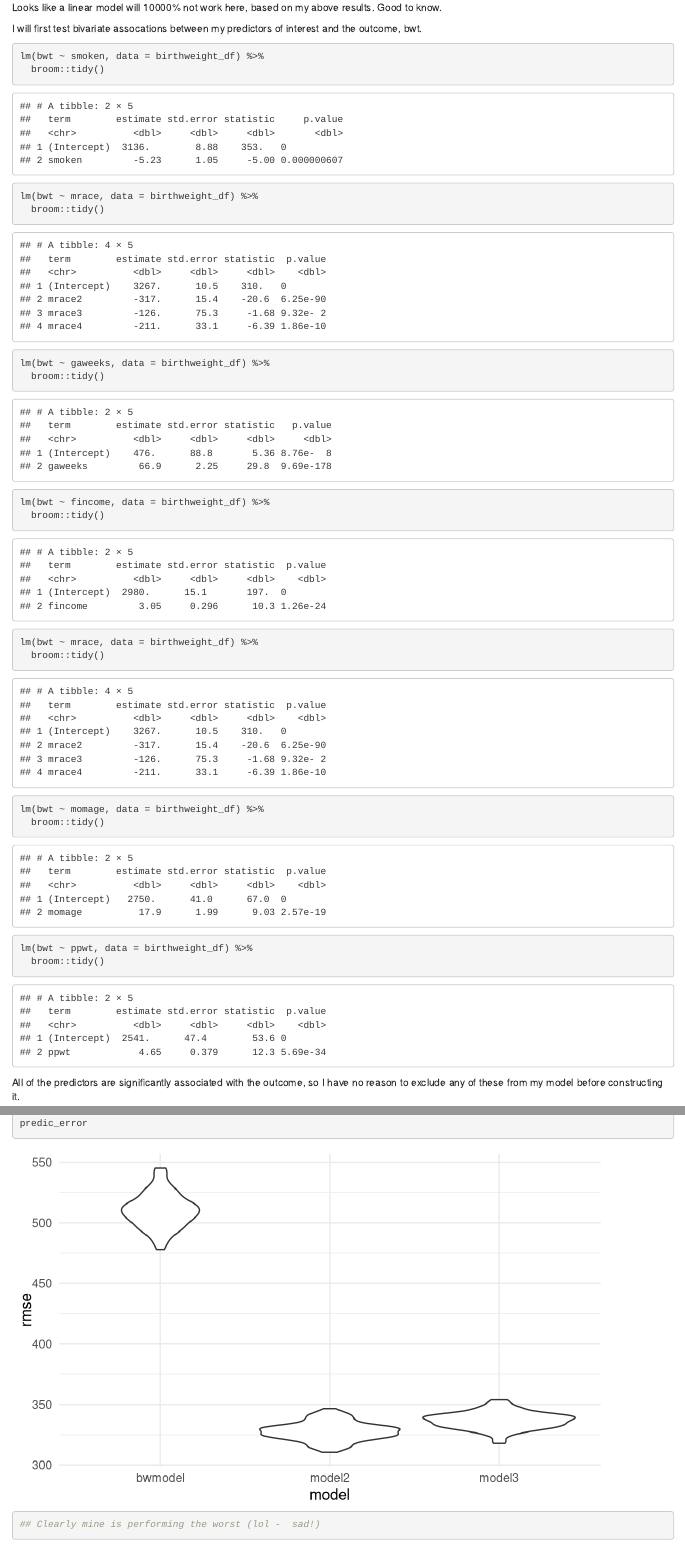
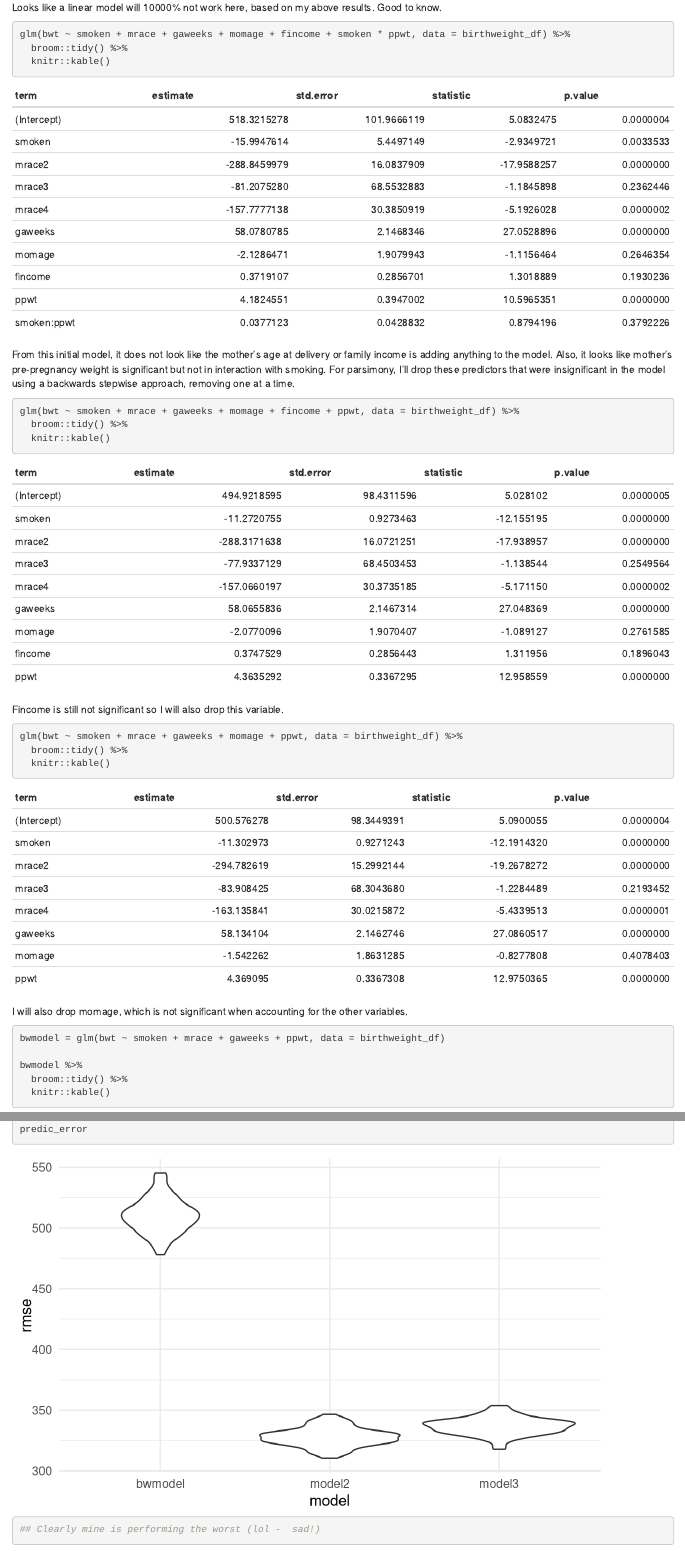
Before and after one commit to nab2194/p8105_hw6_nab2194, an R Markdown document (p8105_hw6_nab2194.Rmd): the page in a window 1100 px wide, from 4640 px down, and a second part further down, joined at a grey line. Rendered offline with R 4.5, knitr and Pandoc, with nearby package versions; some code elsewhere in the file could not run offline.

Commit message:
minor changes

````diff
--- a/p8105_hw6_nab2194.Rmd
+++ b/p8105_hw6_nab2194.Rmd
@@ -141,33 +141,6 @@ birthweight_df %>%
 Looks like a linear model will 10000% not work here, based on my above results. Good to know.
 
 
-I will first test bivariate assocations between my predictors of interest and the outcome, bwt.
-```{r}
-lm(bwt ~ smoken, data = birthweight_df) %>%
-  broom::tidy()
-
-lm(bwt ~ mrace, data = birthweight_df) %>%
-  broom::tidy()
-
-lm(bwt ~ gaweeks, data = birthweight_df) %>%
-  broom::tidy()
-
-lm(bwt ~ fincome, data = birthweight_df) %>%
-  broom::tidy()
-
-lm(bwt ~ mrace, data = birthweight_df) %>%
-  broom::tidy()
-
-lm(bwt ~ momage, data = birthweight_df) %>%
-  broom::tidy()
-
-lm(bwt ~ ppwt, data = birthweight_df) %>%
-  broom::tidy()
-```
-
-All of the predictors are significantly associated with the outcome, so I have no reason to exclude any of these from my model before constructing it.
-
-
 ```{r fitting the initial model }
 
 glm(bwt ~ smoken + mrace + gaweeks + momage + fincome + smoken * ppwt, data = birthweight_df) %>%
````
Also changed, not shown: p8105_hw6_nab2194.html, p8105_hw6_nab2194.Rmd (11 more changed lines).
